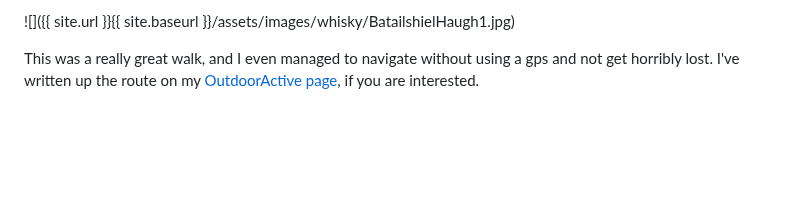
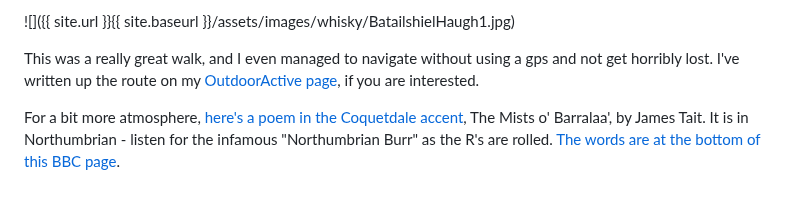
Before and after one commit to SarahDal/sarahdal.github.io, a Markdown page: _posts/2024-01-27-WhiskyStills.md, the part around the change. Drawn GitHub-style; blank space fills up the shorter version.

Commit message:
small additions

```diff
--- a/_posts/2024-01-27-WhiskyStills.md
+++ b/_posts/2024-01-27-WhiskyStills.md
@@ -49,3 +49,5 @@ I followed the burn back down to Batailshiel Haugh, which turned out to be a nic
 ![]({{ site.url }}{{ site.baseurl }}/assets/images/whisky/BatailshielHaugh1.jpg)
 
 This was a really great walk, and I even managed to navigate without using a gps and not get horribly lost. I've written up the route on my [OutdoorActive page](https://www.outdooractive.com/en/route/hiking-route/north-east-england/coquetdale-whisky-stills/286115147/), if you are interested.
+
+For a bit more atmosphere, [here's a poem in the Coquetdale accent](https://www.bbc.co.uk/sounds/play/p0674cmw), The Mists o' Barralaa', by James Tait. It is in Northumbrian - listen for the infamous "Northumbrian Burr" as the R's are rolled. [The words are at the bottom of this BBC page](https://www.bbc.co.uk/programmes/articles/4xDyV5CQKLMDPcrnyWMBLj8/an-ear-for-an-aye-listening-to-englands-dialect-poetry).
```
